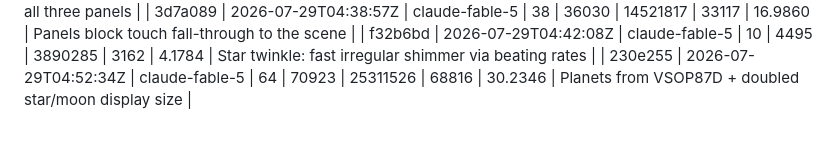
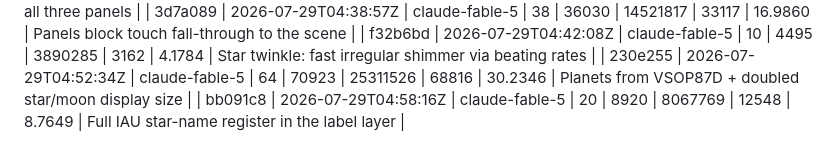
Before and after one commit to SpaceTrucker2196/henge, a Markdown page: LEDGER.md, the part around the change. Drawn GitHub-style.

Commit message:
chore(ledger): bb091c8

```diff
--- a/LEDGER.md
+++ b/LEDGER.md
@@ -28,3 +28,4 @@ the whole ledger: `ledger.py --energy-total`.
 | 3d7a089 | 2026-07-29T04:38:57Z | claude-fable-5 | 38 | 36030 | 14521817 | 33117 | 16.9860 | Panels block touch fall-through to the scene |
 | f32b6bd | 2026-07-29T04:42:08Z | claude-fable-5 | 10 | 4495 | 3890285 | 3162 | 4.1784 | Star twinkle: fast irregular shimmer via beating rates |
 | 230e255 | 2026-07-29T04:52:34Z | claude-fable-5 | 64 | 70923 | 25311526 | 68816 | 30.2346 | Planets from VSOP87D + doubled star/moon display size |
+| bb091c8 | 2026-07-29T04:58:16Z | claude-fable-5 | 20 | 8920 | 8067769 | 12548 | 8.7649 | Full IAU star-name register in the label layer |
```
